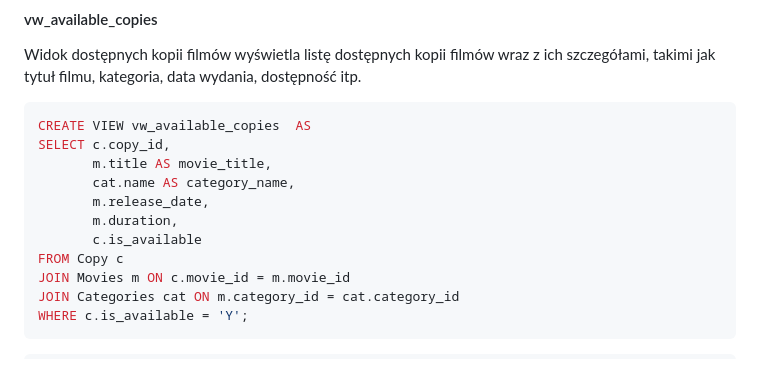
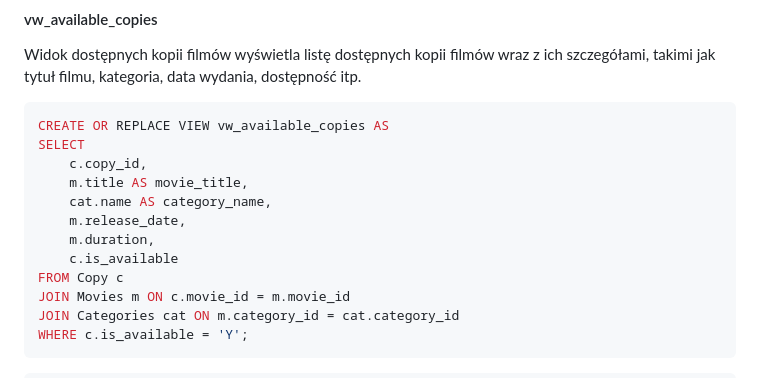
Before and after one commit to Konrad1203/Bazy-danych-2024, a Markdown page: MiniProjekt/dokumentacja.md, the part around the change printed below. GitHub-like rendering.

````diff
--- a/MiniProjekt/dokumentacja.md
+++ b/MiniProjekt/dokumentacja.md
@@ -230,13 +230,14 @@ ALTER TABLE Actors_in_movie ADD CONSTRAINT Actors_in_movie_Movies
 Widok dostępnych kopii filmów wyświetla listę dostępnych kopii filmów wraz z ich szczegółami, takimi jak tytuł filmu, kategoria, data wydania, dostępność itp.
 
 ```sql
-CREATE VIEW vw_available_copies  AS
-SELECT c.copy_id,
-       m.title AS movie_title,
-       cat.name AS category_name,
-       m.release_date,
-       m.duration,
-       c.is_available
+CREATE OR REPLACE VIEW vw_available_copies AS
+SELECT
+    c.copy_id,
+    m.title AS movie_title,
+    cat.name AS category_name,
+    m.release_date,
+    m.duration,
+    c.is_available
 FROM Copy c
 JOIN Movies m ON c.movie_id = m.movie_id
 JOIN Categories cat ON m.category_id = cat.category_id
````
Also changed, not shown: other parts of MiniProjekt/dokumentacja.md (+112 -2 lines), MiniProjekt/imgs/diagram.png, MiniProjekt/imgs/views/vw_available_copies.png (added), MiniProjekt/imgs/views/vw_most_popular_actors_per_category.png (added), 6 other files.
